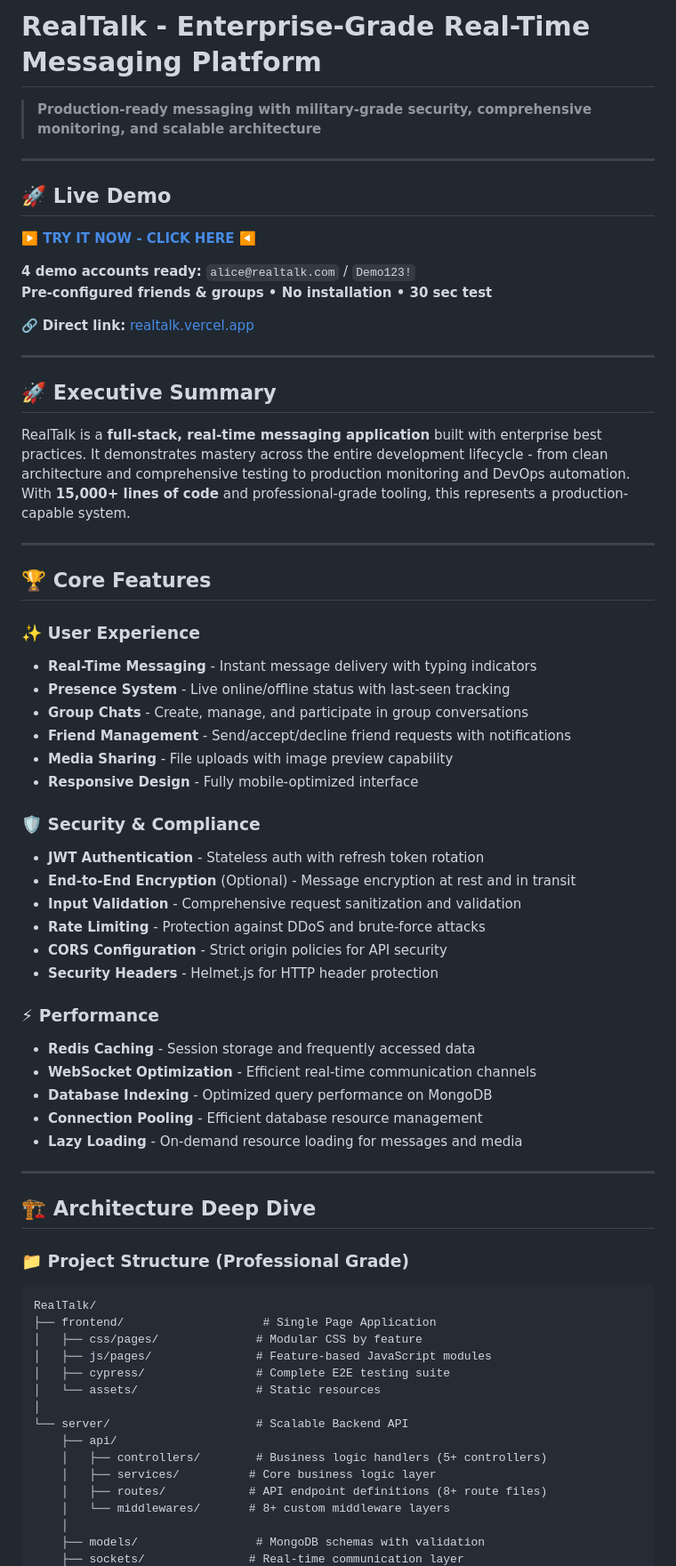
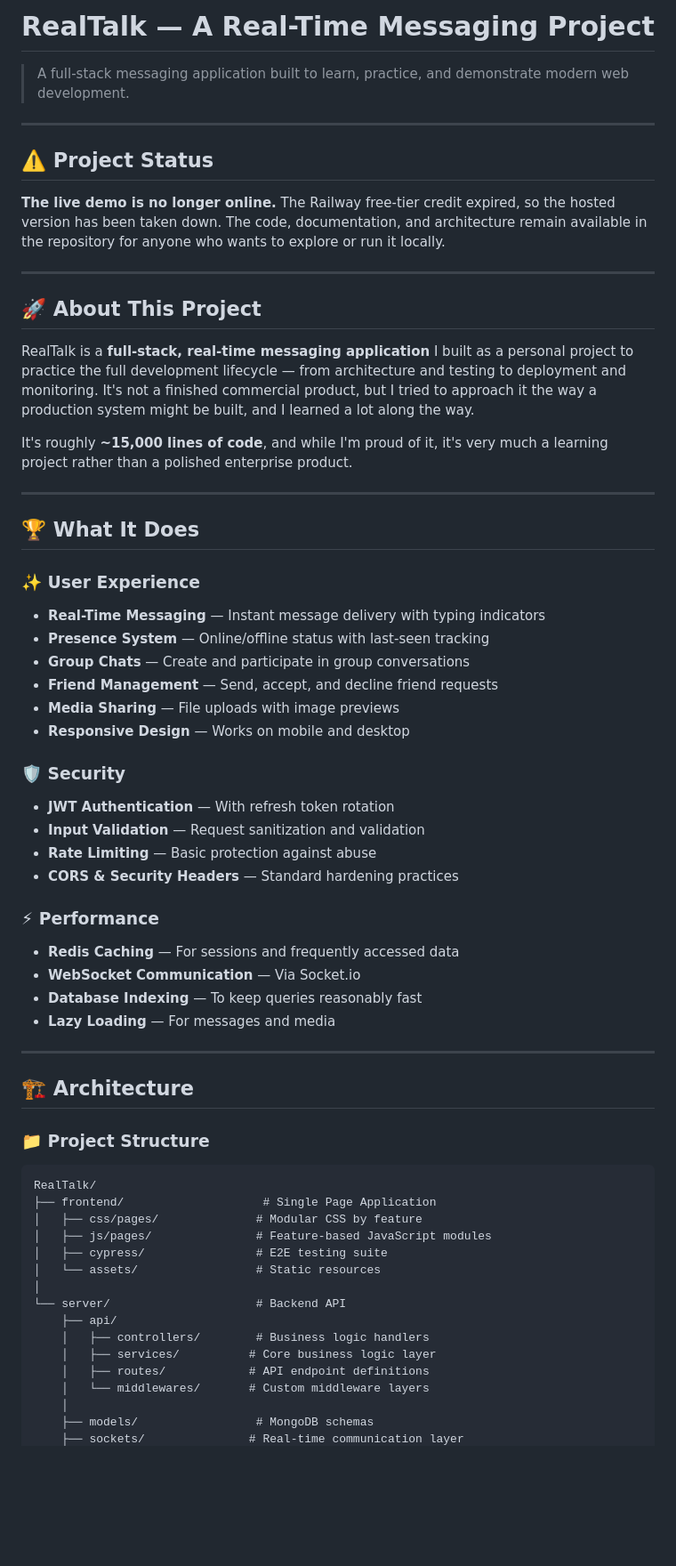
Before and after one commit to 21Ravan12/Real-Time-Chat-Application, a Markdown page: README.md, the part around one of its changes. Shown at 89% size. Rendered like a GitHub page; blank space fills up the shorter version.

````diff
--- a/README.md
+++ b/README.md
@@ -1,70 +1,64 @@
-# RealTalk - Enterprise-Grade Real-Time Messaging Platform
+# RealTalk — A Real-Time Messaging Project
 
-> **Production-ready messaging with military-grade security, comprehensive monitoring, and scalable architecture**
+> A full-stack messaging application built to learn, practice, and demonstrate modern web development.
 
 ---
 
-## 🚀 Live Demo
+## ⚠️ Project Status
 
-**[▶️ TRY IT NOW - CLICK HERE ◀️](./DEMO.md)**
-
-**4 demo accounts ready:** `alice@realtalk.com` / `Demo123!`
-**Pre-configured friends & groups • No installation • 30 sec test**
-
-🔗 **Direct link:** [realtalk.vercel.app](https://real-time-chat-application-tau-seven.vercel.app)
+**The live demo is no longer online.** The Railway free-tier credit expired, so the hosted version has been taken down. The code, documentation, and architecture remain available in the repository for anyone who wants to explore or run it locally.
 
 ---
 
-## 🚀 **Executive Summary**
+## 🚀 About This Project
 
-RealTalk is a **full-stack, real-time messaging application** built with enterprise best practices. It demonstrates mastery across the entire development lifecycle - from clean architecture and comprehensive testing to production monitoring and DevOps automation. With **15,000+ lines of code** and professional-grade tooling, this represents a production-capable system.
+RealTalk is a **full-stack, real-time messaging application** I built as a personal project to practice the full development lifecycle — from architecture and testing to deployment and monitoring. It's not a finished commercial product, but I tried to approach it the way a production system might be built, and I learned a lot along the way.
+
+It's roughly **~15,000 lines of code**, and while I'm proud of it, it's very much a learning project rather than a polished enterprise product.
 
 ---
 
-## 🏆 **Core Features**
+## 🏆 What It Does
 
 ### **✨ User Experience**
-- **Real-Time Messaging** - Instant message delivery with typing indicators
-- **Presence System** - Live online/offline status with last-seen tracking
-- **Group Chats** - Create, manage, and participate in group conversations
-- **Friend Management** - Send/accept/decline friend requests with notifications
-- **Media Sharing** - File uploads with image preview capability
-- **Responsive Design** - Fully mobile-optimized interface
+- **Real-Time Messaging** — Instant message delivery with typing indicators
+- **Presence System** — Online/offline status with last-seen tracking
+- **Group Chats** — Create and participate in group conversations
+- **Friend Management** — Send, accept, and decline friend requests
+- **Media Sharing** — File uploads with image previews
+- **Responsive Design** — Works on mobile and desktop
 
-### **🛡️ Security & Compliance**
-- **JWT Authentication** - Stateless auth with refresh token rotation
-- **End-to-End Encryption** (Optional) - Message encryption at rest and in transit
-- **Input Validation** - Comprehensive request sanitization and validation
-- **Rate Limiting** - Protection against DDoS and brute-force attacks
-- **CORS Configuration** - Strict origin policies for API security
-- **Security Headers** - Helmet.js for HTTP header protection
+### **🛡️ Security**
+- **JWT Authentication** — With refresh token rotation
+- **Input Validation** — Request sanitization and validation
+- **Rate Limiting** — Basic protection against abuse
+- **CORS & Security Headers** — Standard hardening practices
 
 ### **⚡ Performance**
-- **Redis Caching** - Session storage and frequently accessed data
-- **WebSocket Optimization** - Efficient real-time communication channels
-- **Database Indexing** - Optimized query performance on MongoDB
-- **Connection Pooling** - Efficient database resource management
-- **Lazy Loading** - On-demand resource loading for messages and media
+- **Redis Caching** — For sessions and frequently accessed data
+- **WebSocket Communication** — Via Socket.io
+- **Database Indexing** — To keep queries reasonably fast
+- **Lazy Loading** — For messages and media
 
 ---
 
-## 🏗️ **Architecture Deep Dive**
+## 🏗️ Architecture
 
-### **📁 Project Structure (Professional Grade)**
+### **📁 Project Structure**
 ```
 RealTalk/
 ├── frontend/                    # Single Page Application
 │   ├── css/pages/              # Modular CSS by feature
 │   ├── js/pages/               # Feature-based JavaScript modules
-│   ├── cypress/                # Complete E2E testing suite
+│   ├── cypress/                # E2E testing suite
 │   └── assets/                 # Static resources
 │
-└── server/                     # Scalable Backend API
+└── server/                     # Backend API
     ├── api/
-    │   ├── controllers/        # Business logic handlers (5+ controllers)
+    │   ├── controllers/        # Business logic handlers
     │   ├── services/          # Core business logic layer
-    │   ├── routes/            # API endpoint definitions (8+ route files)
-    │   └── middlewares/       # 8+ custom middleware layers
+    │   ├── routes/            # API endpoint definitions
+    │   └── middlewares/       # Custom middleware layers
     │
-    ├── models/                 # MongoDB schemas with validation
+    ├── models/                 # MongoDB schemas
     ├── sockets/               # Real-time communication layer
````
Also changed, not shown: other parts of README.md (+104 -179 lines).
